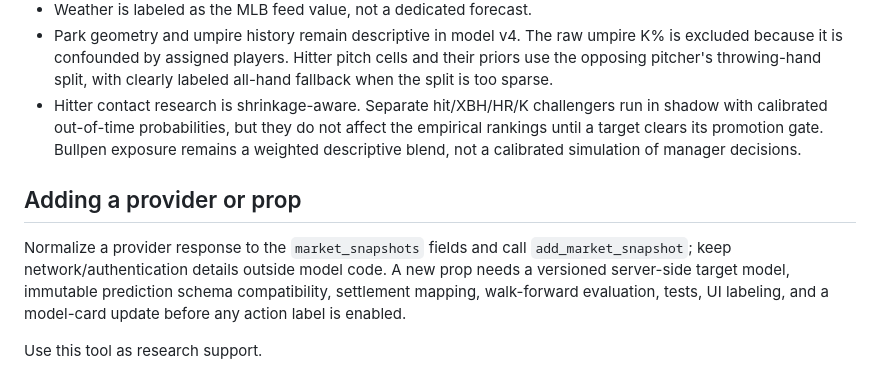
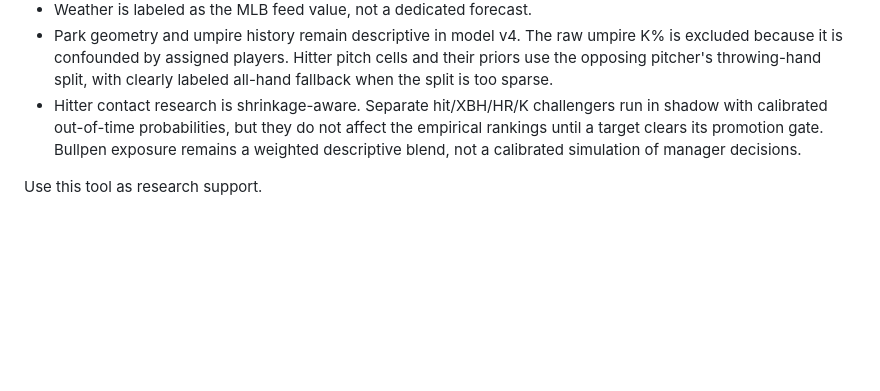
Before and after one commit to BlueKirbyy/baseball-matchups-stats, a Markdown page: README.md, the part around the change. GitHub-like rendering; blank space fills up the shorter version.

Commit message:
update readme
Removed section on adding a provider or prop from README.

```diff
--- a/README.md
+++ b/README.md
@@ -259,8 +259,4 @@ An empty report is expected until immutable predictions are saved and settled. H
 - Park geometry and umpire history remain descriptive in model v4. The raw umpire K% is excluded because it is confounded by assigned players. Hitter pitch cells and their priors use the opposing pitcher's throwing-hand split, with clearly labeled all-hand fallback when the split is too sparse.
 - Hitter contact research is shrinkage-aware. Separate hit/XBH/HR/K challengers run in shadow with calibrated out-of-time probabilities, but they do not affect the empirical rankings until a target clears its promotion gate. Bullpen exposure remains a weighted descriptive blend, not a calibrated simulation of manager decisions.
 
-## Adding a provider or prop
-
-Normalize a provider response to the `market_snapshots` fields and call `add_market_snapshot`; keep network/authentication details outside model code. A new prop needs a versioned server-side target model, immutable prediction schema compatibility, settlement mapping, walk-forward evaluation, tests, UI labeling, and a model-card update before any action label is enabled.
-
 Use this tool as research support.
```
